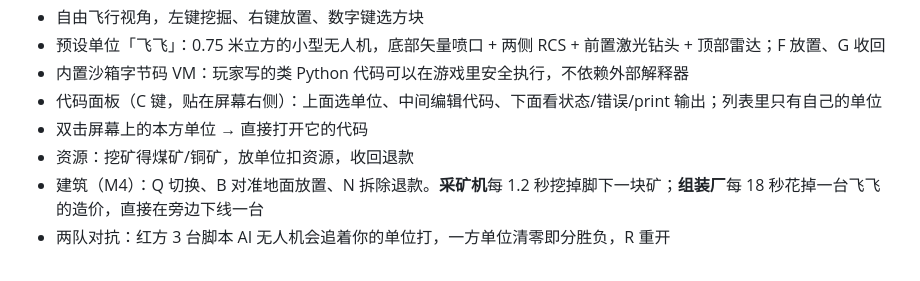
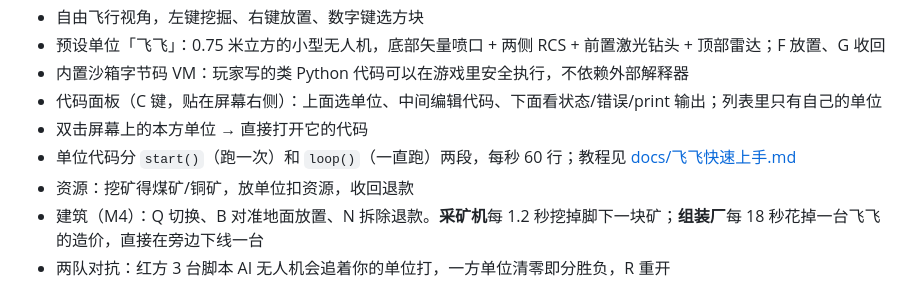
Before and after one commit to fish-YU123/block-programming, a Markdown page: README.md, the part around the change. Rendered like a GitHub page.

Commit message:
代码分 start/loop 两段式执行；点非代码区释放键盘焦点；新增飞飞快速上手指南

```diff
--- a/README.md
+++ b/README.md
@@ -11,6 +11,7 @@
 - 内置沙箱字节码 VM：玩家写的类 Python 代码可以在游戏里安全执行，不依赖外部解释器
 - 代码面板（C 键，贴在屏幕右侧）：上面选单位、中间编辑代码、下面看状态/错误/print 输出；列表里只有自己的单位
 - 双击屏幕上的本方单位 → 直接打开它的代码
+- 单位代码分 `start()`（跑一次）和 `loop()`（一直跑）两段，每秒 60 行；教程见 [docs/飞飞快速上手.md](docs/飞飞快速上手.md)
 - 资源：挖矿得煤矿/铜矿，放单位扣资源，收回退款
 - 建筑（M4）：Q 切换、B 对准地面放置、N 拆除退款。**采矿机**每 1.2 秒挖掉脚下一块矿；**组装厂**每 18 秒花掉一台飞飞的造价，直接在旁边下线一台
 - 两队对抗：红方 3 台脚本 AI 无人机会追着你的单位打，一方单位清零即分胜负，R 重开
```
Also changed, not shown: docs/单位编程手册.md (+15 -1 lines), docs/飞飞快速上手.md (added, +177 -0 lines), docs/preview-codepanel.png, 6 other files.
